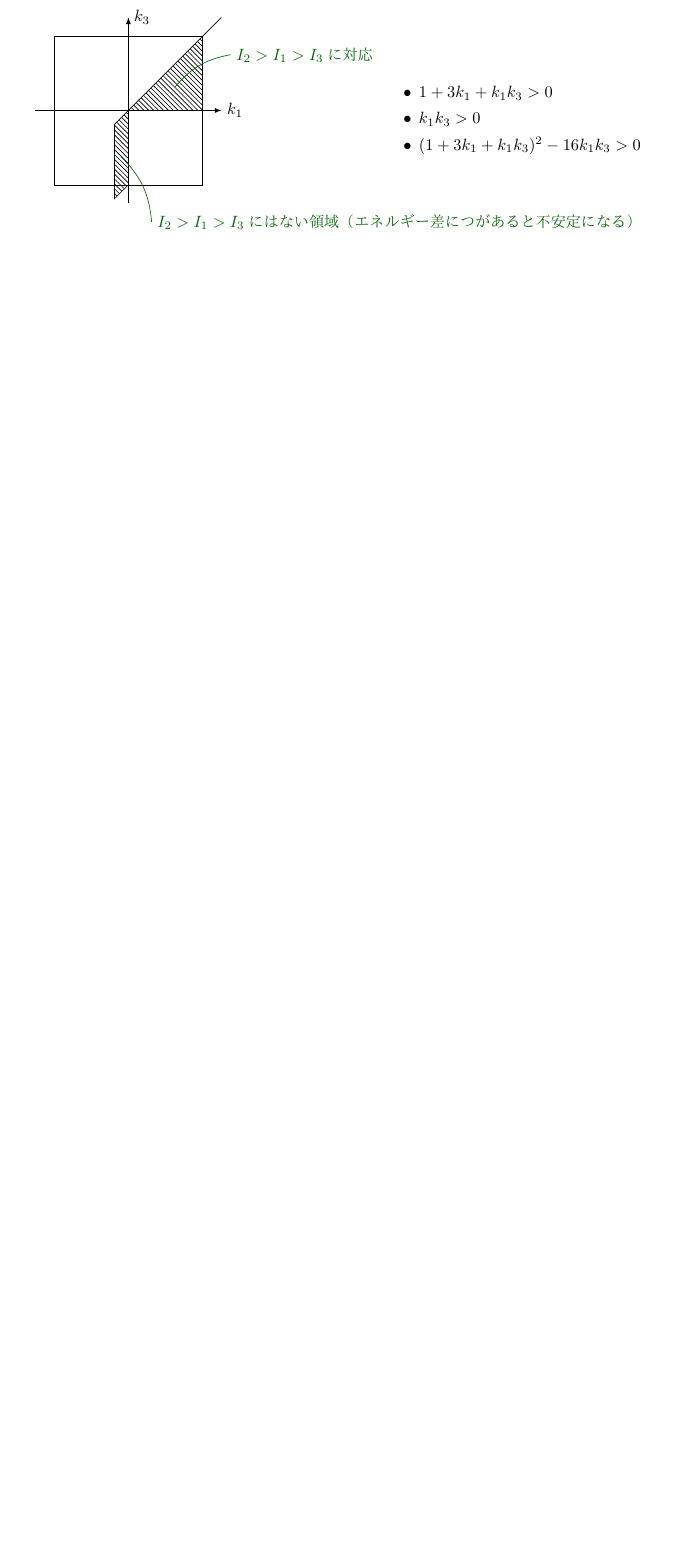
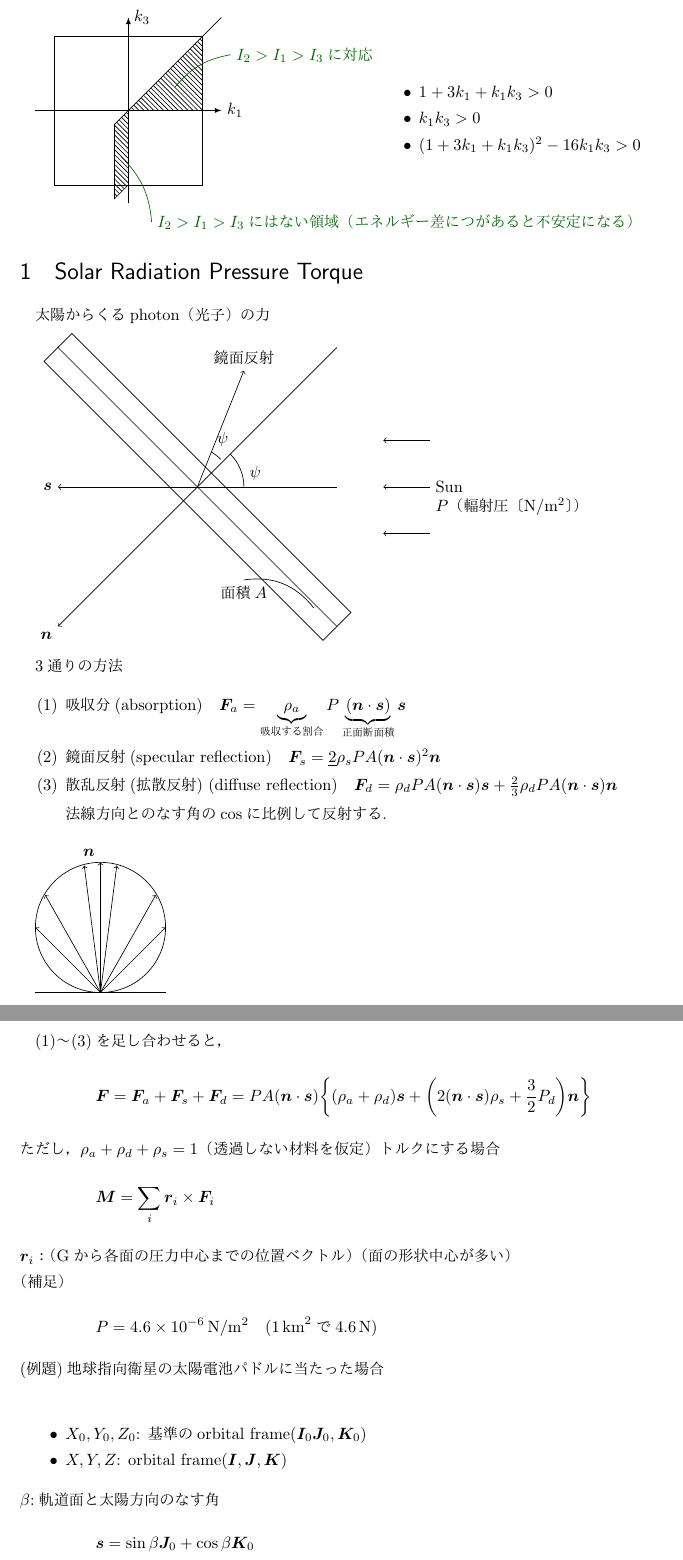
Before and after one commit to arahatashun/spacecraft_control_lecture_note, a LaTeX document (main.tex, which reads sections/section3.tex): part of page 6 of 6 before the commit and two parts of pages 6 and 7 of 7 after it, the two joined at a grey line, cut so that both start at the same text, the shorter picture padded with empty space. Compiled offline with upLaTeX and dvipdfmx.

Commit message:
11011545

```diff
--- a/sections/section3.tex
+++ b/sections/section3.tex
@@ -488,3 +488,72 @@ $
 \end{minipage}
 
 
+
+\section{Solar Radiation Pressure Torque}
+太陽からくるphoton（光子）の力
+
+\begin{tikzpicture}
+\draw [<-] (-3, 0)node[left]{$\bm{s}$}--(3, 0);
+\draw (-3, 3)--(3, -3);
+\draw [<-] (-3, -3)node[below left]{$\bm{n}$}--(3, 3);
+\draw (-3.3, 2.7)--(-2.7, 3.3)--(3.3, -2.7)--(2.7, -3.3)--cycle;
+\draw [->] (0, 0)--(1, 2.5)[above]node{鏡面反射};
+\draw [<-] (4, 1)--+(1, 0);
+\draw [<-] (4, 0)--+(1, 0)node[right]{Sun}node[below=12pt,  right]{$P$（輻射圧〔\si{N/m^2}〕）};
+\draw [<-] (4, -1)--+(1, 0);
+\draw (0.3, 0.75)node[above right]{$\psi$} arc [start angle = 60, end angle = 45, radius = 1cm];
+\draw (1, 0)node[above right]{$\psi$} arc [start angle = 0, end angle = 45, radius = 1cm];
+\draw (2.5, -2.6) to[bend right] (1, -2)node[below]{面積$A$};
+\end{tikzpicture}
+
+3通りの方法
+\begin{enumerate}[label = (\theenumi)]
+\item 吸収分(absorption)\quad
+$\bm{F}_a=\underbrace{\rho_a}_{\text{吸収する割合}}P\underbrace{(\bm{n}\cdot\bm{s})}_{\textrm{正面断面積}}\bm{s}$
+\item 鏡面反射(specular reflection)\quad
+$\bm{F}_{s}=\underline{2}\rho_sPA(\bm{n}\cdot\bm{s})^2\bm{n}$
+\item 散乱反射(拡散反射) (diffuse reflection)\quad
+$\bm{F}_d=\rho_dPA(\bm{n}\cdot\bm{s})\bm{s}+\frac{2}{3}\rho_dPA(\bm{n}\cdot\bm{s})\bm{n}$\\
+法線方向とのなす角のcosに比例して反射する.
+
+\end{enumerate}
+
+\begin{tikzpicture}[scale = 0.7]
+\coordinate (O) at (0, 0);
+\draw (-2, 0)--(2, 0);
+\draw (0, 2) circle [radius = 2cm];
+\begin{scope}[->]
+\draw (O)--(0, 4)node[above left]{$\bm{n}$};
+\draw (O)--(0.5, 3.9);
+\draw (O)--(1.7, 3);
+\draw (O)--(2, 2);
+\draw (O)--(-0.5, 3.9);
+\draw (O)--(-1.7, 3);
+\draw (O)--(-2, 2);
+\end{scope}
+\end{tikzpicture}
+
+(1)～(3)を足し合わせると，
+\begin{equation}
+\bm{F} = \bm{F}_a + \bm{F}_s + \bm{F}_d
+	= PA(\bm{n}\cdot \bm{s})\qty{(\rho_a + \rho_d)\bm{s} + \qty(2 (\bm{n}\cdot\bm{s})\rho_s + \frac{3}{2} P_d)\bm{n}}
+\end{equation}
+ただし，$\rho_a + \rho_d + \rho_s = 1$（透過しない材料を仮定）
+トルクにする場合
+\[ \bm{M} = \sum_i \bm{r}_i \times \bm{F}_i \]
+$\bm{r}_i$：（Gから各面の圧力中心までの位置ベクトル）（面の形状中心が多い）
+
+\noindent
+（補足）
+\[ P = \SI{4.6e-6}{N/m^2} \quad (\text{\SI{1}{km^2}で\SI{4.6}{N}}) \]
+(例題)地球指向衛星の太陽電池パドルに当たった場合\\
+\begin{itemize}
+\item $X_0,Y_0,Z_0$:
+基準のorbital frame($\bm{I}_0\bm{J}_0,\bm{K}_0$)
+\item $X,Y,Z$:
+orbital frame($\bm{I},\bm{J},\bm{K}$)
+\end{itemize}
+$\beta$:軌道面と太陽方向のなす角
+\begin{equation}
+\bm{s}=\sin\beta\bm{J}_0+\cos\beta\bm{K}_0
+\end{equation}
```
Also changed, not shown: sections/section3.tex (40 more changed lines).
